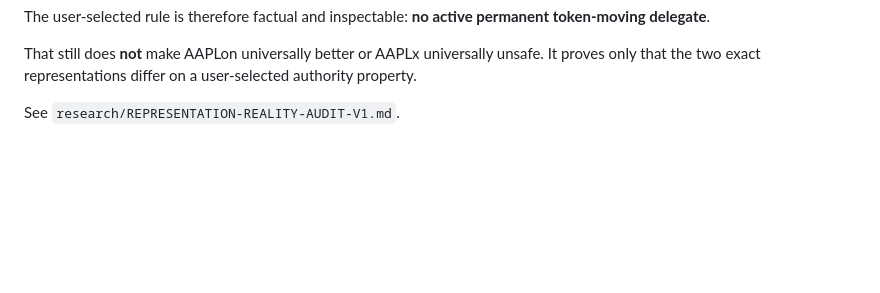
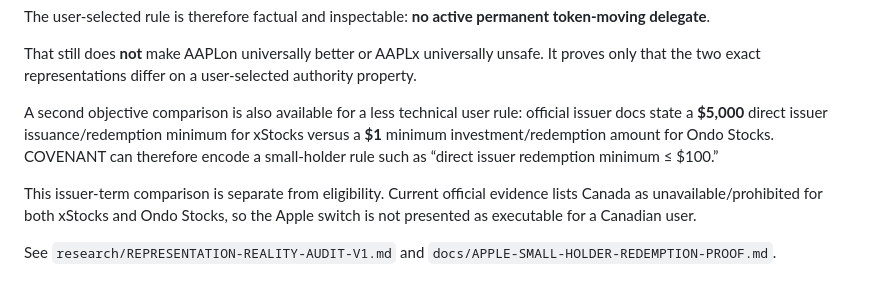
Before and after one commit to Faadil1/covenant, a Markdown page: docs/SUBMISSION-PACK.md, the part around the change. Rendered like a GitHub page; blank space fills up the shorter version.

Commit message:
submission: add small-holder redemption reality

```diff
--- a/docs/SUBMISSION-PACK.md
+++ b/docs/SUBMISSION-PACK.md
@@ -98,4 +98,8 @@ The user-selected rule is therefore factual and inspectable: **no active permane
 
 That still does **not** make AAPLon universally better or AAPLx universally unsafe. It proves only that the two exact representations differ on a user-selected authority property.
 
-See `research/REPRESENTATION-REALITY-AUDIT-V1.md`.
+A second objective comparison is also available for a less technical user rule: official issuer docs state a **$5,000** direct issuer issuance/redemption minimum for xStocks versus a **$1** minimum investment/redemption amount for Ondo Stocks. COVENANT can therefore encode a small-holder rule such as “direct issuer redemption minimum ≤ $100.”
+
+This issuer-term comparison is separate from eligibility. Current official evidence lists Canada as unavailable/prohibited for both xStocks and Ondo Stocks, so the Apple switch is not presented as executable for a Canadian user.
+
+See `research/REPRESENTATION-REALITY-AUDIT-V1.md` and `docs/APPLE-SMALL-HOLDER-REDEMPTION-PROOF.md`.
```
